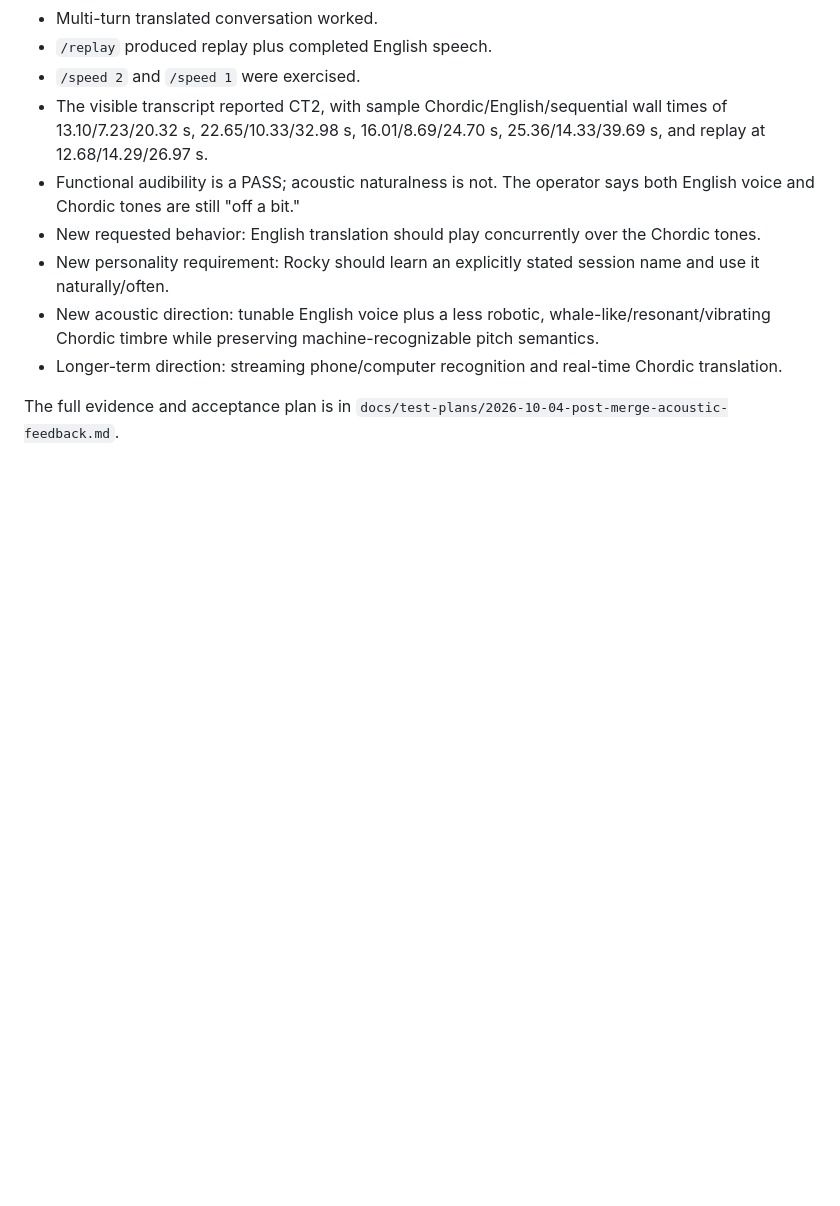
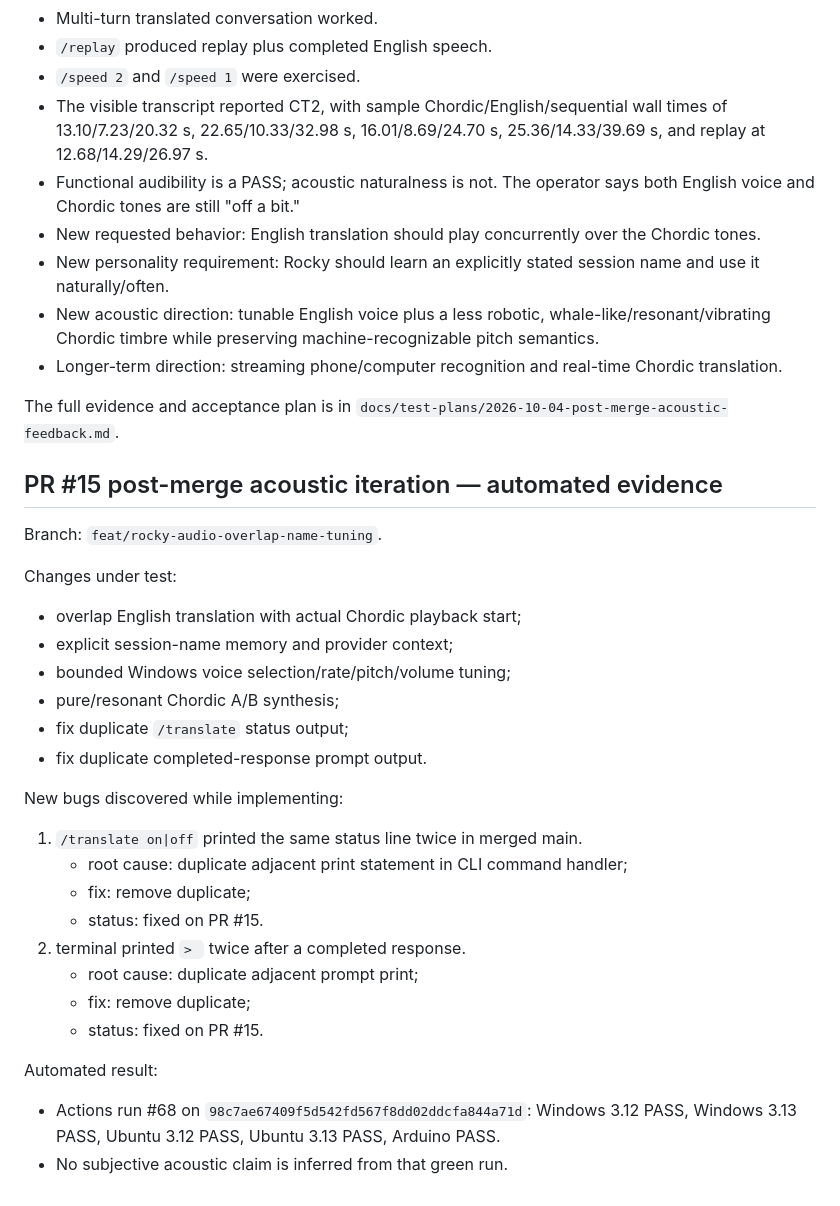
Before and after one commit to whkoerner/rpa-1-rocky-pentapod, a Markdown page: docs/test-plans/2026-10-04-rocky-chordic-debug-ledger.md, the part around the change. Rendered like a GitHub page; blank space fills up the shorter version.

```diff
--- a/docs/test-plans/2026-10-04-rocky-chordic-debug-ledger.md
+++ b/docs/test-plans/2026-10-04-rocky-chordic-debug-ledger.md
@@ -189,3 +189,30 @@ Operator-confirmed evidence:
 - Longer-term direction: streaming phone/computer recognition and real-time Chordic translation.
 
 The full evidence and acceptance plan is in `docs/test-plans/2026-10-04-post-merge-acoustic-feedback.md`.
+
+
+## PR #15 post-merge acoustic iteration — automated evidence
+
+Branch: `feat/rocky-audio-overlap-name-tuning`.
+
+Changes under test:
+- overlap English translation with actual Chordic playback start;
+- explicit session-name memory and provider context;
+- bounded Windows voice selection/rate/pitch/volume tuning;
+- pure/resonant Chordic A/B synthesis;
+- fix duplicate `/translate` status output;
+- fix duplicate completed-response prompt output.
+
+New bugs discovered while implementing:
+1. `/translate on|off` printed the same status line twice in merged main.
+   - root cause: duplicate adjacent print statement in CLI command handler;
+   - fix: remove duplicate;
+   - status: fixed on PR #15.
+2. terminal printed `> ` twice after a completed response.
+   - root cause: duplicate adjacent prompt print;
+   - fix: remove duplicate;
+   - status: fixed on PR #15.
+
+Automated result:
+- Actions run #68 on `98c7ae67409f5d542fd567f8dd02ddcfa844a71d`: Windows 3.12 PASS, Windows 3.13 PASS, Ubuntu 3.12 PASS, Ubuntu 3.13 PASS, Arduino PASS.
+- No subjective acoustic claim is inferred from that green run.
```
Also changed, not shown: docs/test-plans/2026-10-04-post-merge-acoustic-feedback.md (+31 -0 lines).
